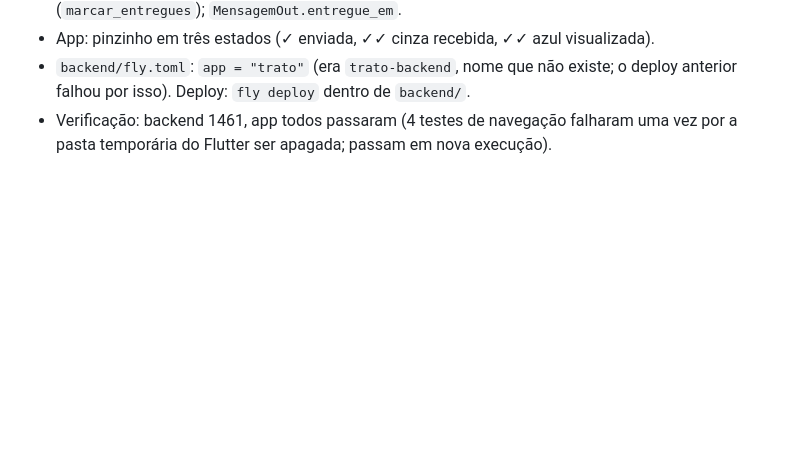
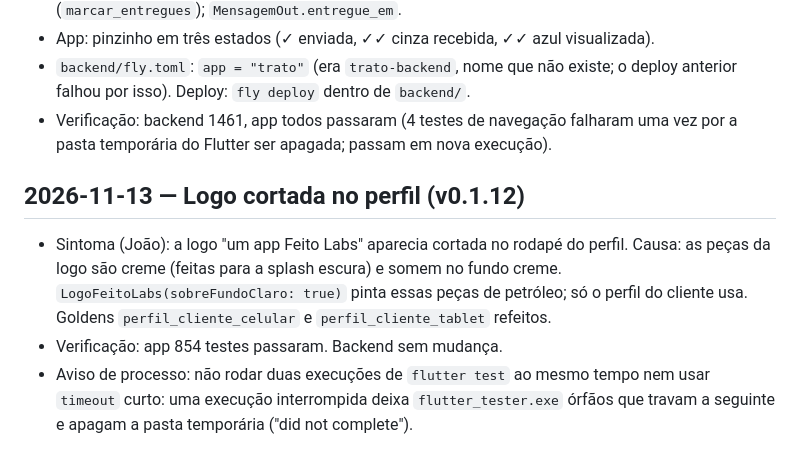
Before and after one commit to feitolabs/Trato, a Markdown page: harness/PROGRESSO.md, the part around the change. GitHub-like rendering; blank space fills up the shorter version.

Commit message:
docs: progresso da logo do perfil (v0.1.12)
Co-Authored-By: Claude Sonnet 5.5 <noreply@anthropic.com>

```diff
--- a/harness/PROGRESSO.md
+++ b/harness/PROGRESSO.md
@@ -882,3 +882,9 @@ Lista de 8 problemas do João (teste no aparelho). Branch a partir da `develop`.
 - App: pinzinho em três estados (✓ enviada, ✓✓ cinza recebida, ✓✓ azul visualizada).
 - `backend/fly.toml`: `app = "trato"` (era `trato-backend`, nome que não existe; o deploy anterior falhou por isso). Deploy: `fly deploy` dentro de `backend/`.
 - Verificação: backend 1461, app todos passaram (4 testes de navegação falharam uma vez por a pasta temporária do Flutter ser apagada; passam em nova execução).
+
+## 2026-11-13 — Logo cortada no perfil (v0.1.12)
+
+- Sintoma (João): a logo "um app Feito Labs" aparecia cortada no rodapé do perfil. Causa: as peças da logo são creme (feitas para a splash escura) e somem no fundo creme. `LogoFeitoLabs(sobreFundoClaro: true)` pinta essas peças de petróleo; só o perfil do cliente usa. Goldens `perfil_cliente_celular` e `perfil_cliente_tablet` refeitos.
+- Verificação: app 854 testes passaram. Backend sem mudança.
+- Aviso de processo: não rodar duas execuções de `flutter test` ao mesmo tempo nem usar `timeout` curto: uma execução interrompida deixa `flutter_tester.exe` órfãos que travam a seguinte e apagam a pasta temporária ("did not complete").
```
